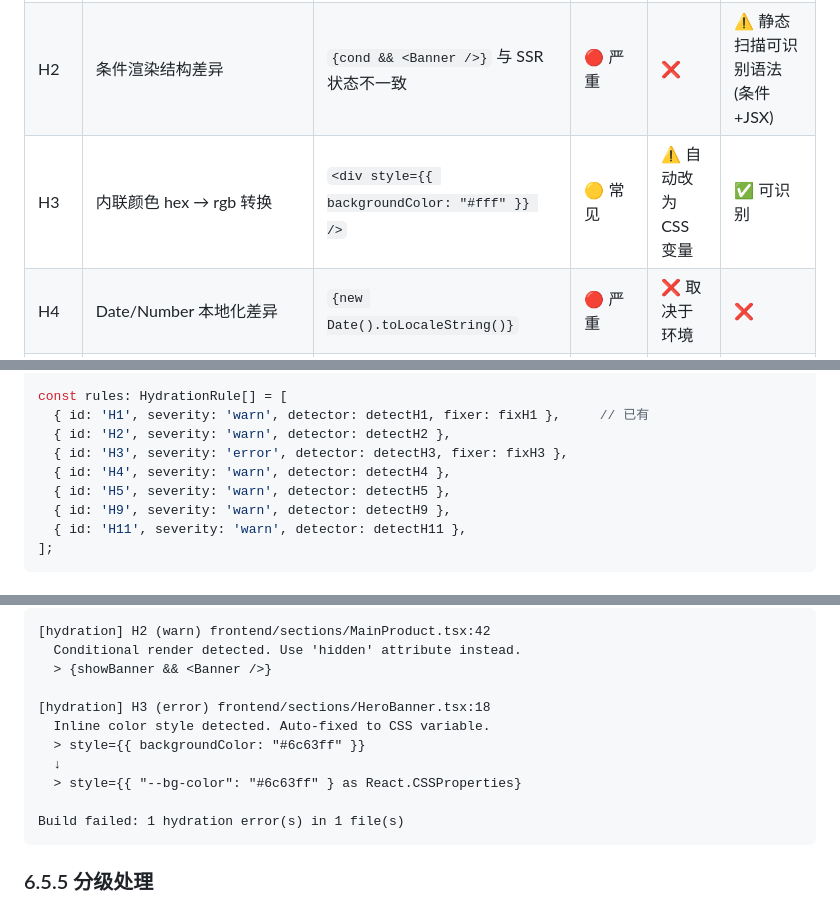
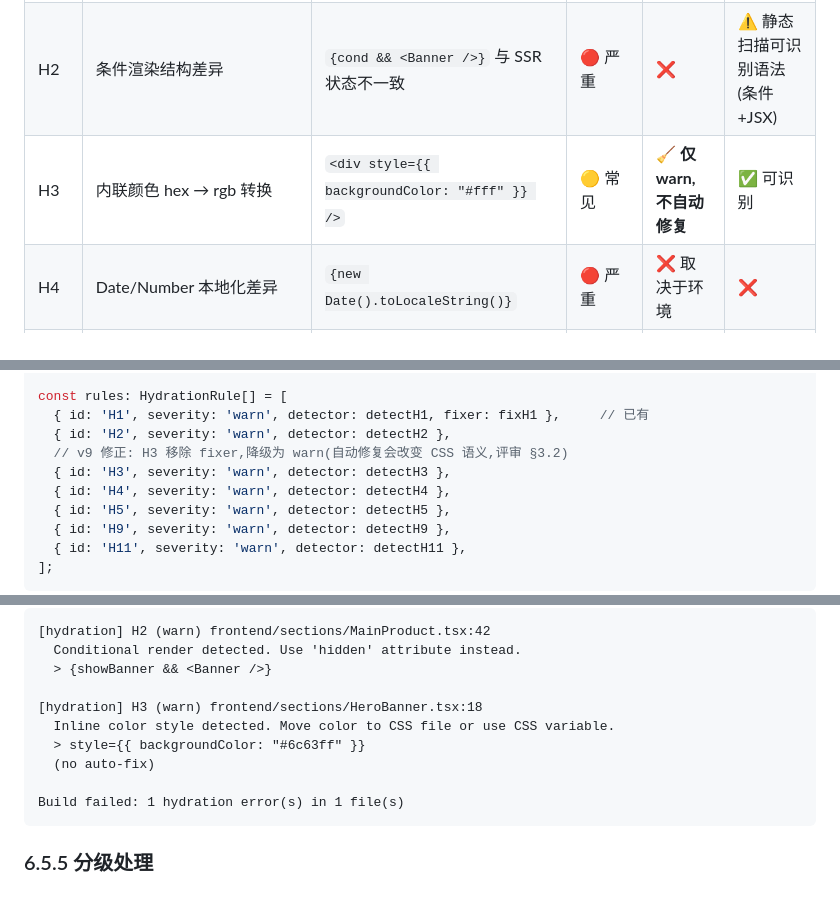
Before and after one commit to He110te4m/react-shopify, a Markdown page: docs/2026-06-03-plugin-api-design.md, 3 parts joined by grey strips. Drawn GitHub-style.

Commit message:
docs(plugin): v9.1 - H3 规则: 降级为 warn, 移除自动修复
按 v2 评审 §3.2 详细修正:
- §6.5.2 H3 行: ⚠️ 自动改为 CSS 变量 → 🧹 仅 warn,不自动修复
- §6.5.4 规则注册: severity 'error' fixer: fixH3 → severity 'warn' (移除 fixer)
- §6.5.5 默认配置: error,自动修复为 CSS 变量 → warn,仅提示
- 输出示例: (error) Auto-fixed to CSS variable → (warn) Move color to CSS file or use CSS variable
- 加上 (no auto-fix) 标记

理由: H3 自动修复会改变 CSS 语义(background-color → --bg-color),
- background-color 是标准 CSS 属性, --bg-color 必须配合 var() 才生效
- 修复后的代码不向后兼容, failOnError 阻塞构建对开发者是意外
- 仅提示,让开发者自行决定如何处理

````diff
--- a/docs/2026-06-03-plugin-api-design.md
+++ b/docs/2026-06-03-plugin-api-design.md
@@ -1485,7 +1485,7 @@ interface Options {
 |---|---|---|---|---|---|
 | H1 | 相邻 JSXText + JSXExpressionContainer | `<li>title = {title}</li>` | 🟡 常见 | ✅ 已实现 | ✅ 已实现 |
 | H2 | 条件渲染结构差异 | `{cond && <Banner />}` 与 SSR 状态不一致 | 🔴 严重 | ❌ | ⚠️ 静态扫描可识别语法(条件+JSX) |
-| H3 | 内联颜色 hex → rgb 转换 | `<div style={{ backgroundColor: "#fff" }} />` | 🟡 常见 | ⚠️ 自动改为 CSS 变量 | ✅ 可识别 |
+| H3 | 内联颜色 hex → rgb 转换 | `<div style={{ backgroundColor: "#fff" }} />` | 🟡 常见 | 🧹 **仅 warn,不自动修复** | ✅ 可识别 |
 | H4 | Date/Number 本地化差异 | `{new Date().toLocaleString()}` | 🔴 严重 | ❌ 取决于环境 | ❌ |
 | H5 | Conditional className 拼接 | `clsx(cond && "a", "b")` | 🟡 常见 | ❌ | ❌ |
 | H6 | 条件注释/`<></>` Fragment 结构 | `<>{cond ? <A/> : null}</>` | 🟠 中等 | ❌ | ⚠️ |
@@ -1704,7 +1704,8 @@ interface HydrationRule {
 const rules: HydrationRule[] = [
   { id: 'H1', severity: 'warn', detector: detectH1, fixer: fixH1 },     // 已有
   { id: 'H2', severity: 'warn', detector: detectH2 },
-  { id: 'H3', severity: 'error', detector: detectH3, fixer: fixH3 },
+  // v9 修正: H3 移除 fixer,降级为 warn(自动修复会改变 CSS 语义,评审 §3.2)
+  { id: 'H3', severity: 'warn', detector: detectH3 },
   { id: 'H4', severity: 'warn', detector: detectH4 },
   { id: 'H5', severity: 'warn', detector: detectH5 },
   { id: 'H9', severity: 'warn', detector: detectH9 },
@@ -1733,11 +1734,10 @@ interface Options {
   Conditional render detected. Use 'hidden' attribute instead.
   > {showBanner && <Banner />}
 
-[hydration] H3 (error) frontend/sections/HeroBanner.tsx:18
-  Inline color style detected. Auto-fixed to CSS variable.
+[hydration] H3 (warn) frontend/sections/HeroBanner.tsx:18
+  Inline color style detected. Move color to CSS file or use CSS variable.
   > style={{ backgroundColor: "#6c63ff" }}
-  ↓
-  > style={{ "--bg-color": "#6c63ff" } as React.CSSProperties}
+  (no auto-fix)
 
 Build failed: 1 hydration error(s) in 1 file(s)
 ```
````
Also changed, not shown: other parts of docs/2026-06-03-plugin-api-design.md (+1 -1 lines).
